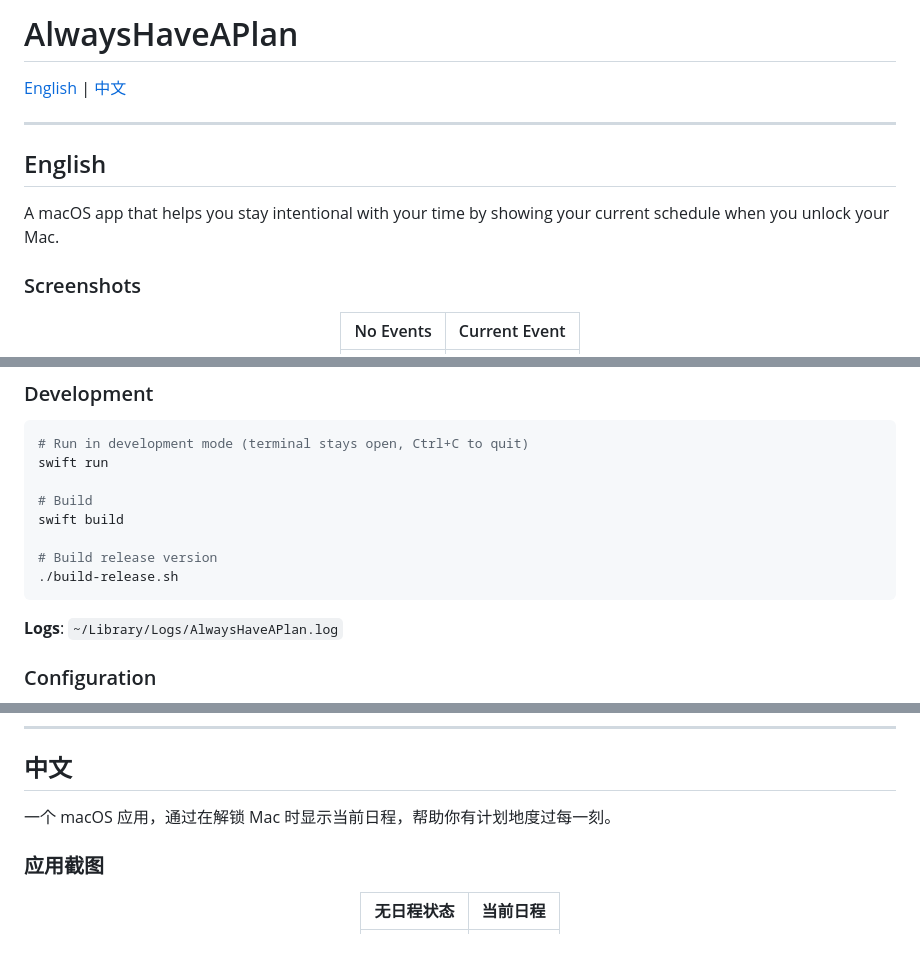
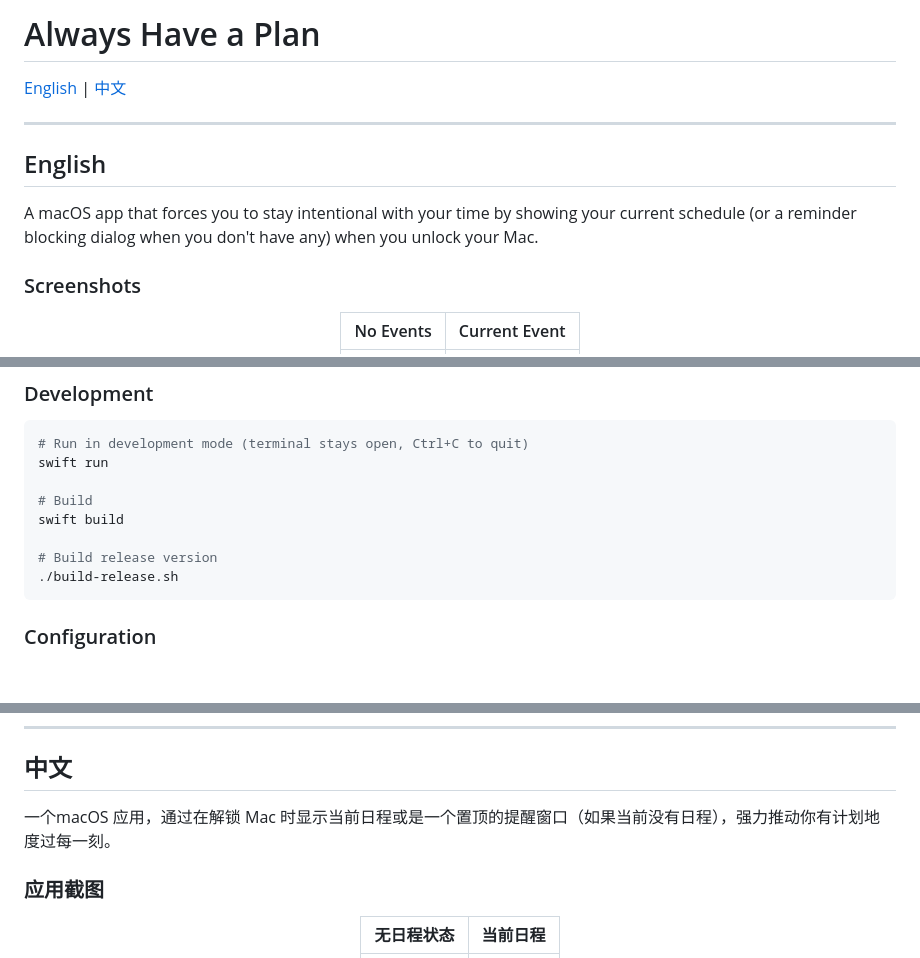
Before and after one commit to ChrisZou/alwayshaveaplan, a Markdown page: README.md, 3 parts joined by grey strips. GitHub-like rendering; blank space fills up the shorter version.

Commit message:
refine readme

````diff
--- a/README.md
+++ b/README.md
@@ -1,4 +1,4 @@
-# AlwaysHaveAPlan
+# Always Have a Plan
 
 [English](#english) | [中文](#中文)
 
@@ -6,7 +6,7 @@
 
 ## English
 
-A macOS app that helps you stay intentional with your time by showing your current schedule when you unlock your Mac.
+A macOS app that forces you to stay intentional with your time by showing your current schedule (or a reminder blocking dialog when you don't have any) when you unlock your Mac.
 
 ### Screenshots
 
@@ -82,8 +82,6 @@ swift build
 ./build-release.sh
 ```
 
-**Logs**: `~/Library/Logs/AlwaysHaveAPlan.log`
-
 ### Configuration
 
 - **Target Calendar**: Modify `CalendarManager.targetCalendarTitle` in `Sources/App/CalendarManager.swift`
@@ -108,7 +106,7 @@ MIT License - see [LICENSE](LICENSE) file for details.
 
 ## 中文
 
-一个 macOS 应用，通过在解锁 Mac 时显示当前日程，帮助你有计划地度过每一刻。
+一个macOS 应用，通过在解锁 Mac 时显示当前日程或是一个置顶的提醒窗口（如果当前没有日程），强力推动你有计划地度过每一刻。
 
 ### 应用截图
 
````
Also changed, not shown: other parts of README.md (+0 -2 lines).
